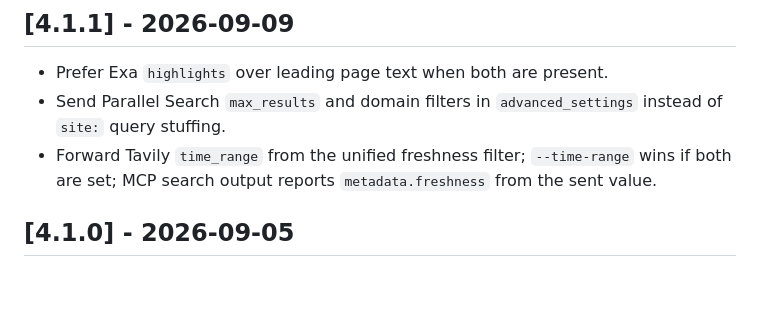
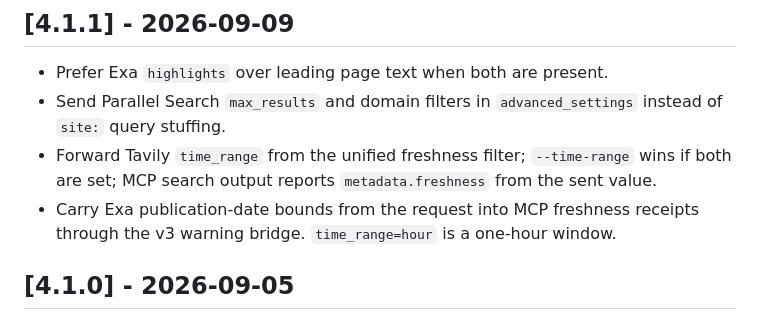
Before and after one commit to robbyczgw-cla/web-search-plus-mcp, a Markdown page: CHANGELOG.md, the part around the change. GitHub-like rendering; blank space fills up the shorter version.

Commit message:
docs: record Exa recency receipt and hour window in 4.1.1 notes

```diff
--- a/CHANGELOG.md
+++ b/CHANGELOG.md
@@ -7,6 +7,7 @@
 - Prefer Exa `highlights` over leading page text when both are present.
 - Send Parallel Search `max_results` and domain filters in `advanced_settings` instead of `site:` query stuffing.
 - Forward Tavily `time_range` from the unified freshness filter; `--time-range` wins if both are set; MCP search output reports `metadata.freshness` from the sent value.
+- Carry Exa publication-date bounds from the request into MCP freshness receipts through the v3 warning bridge. `time_range=hour` is a one-hour window.
 
 ## [4.1.0] - 2026-09-05
 
```
